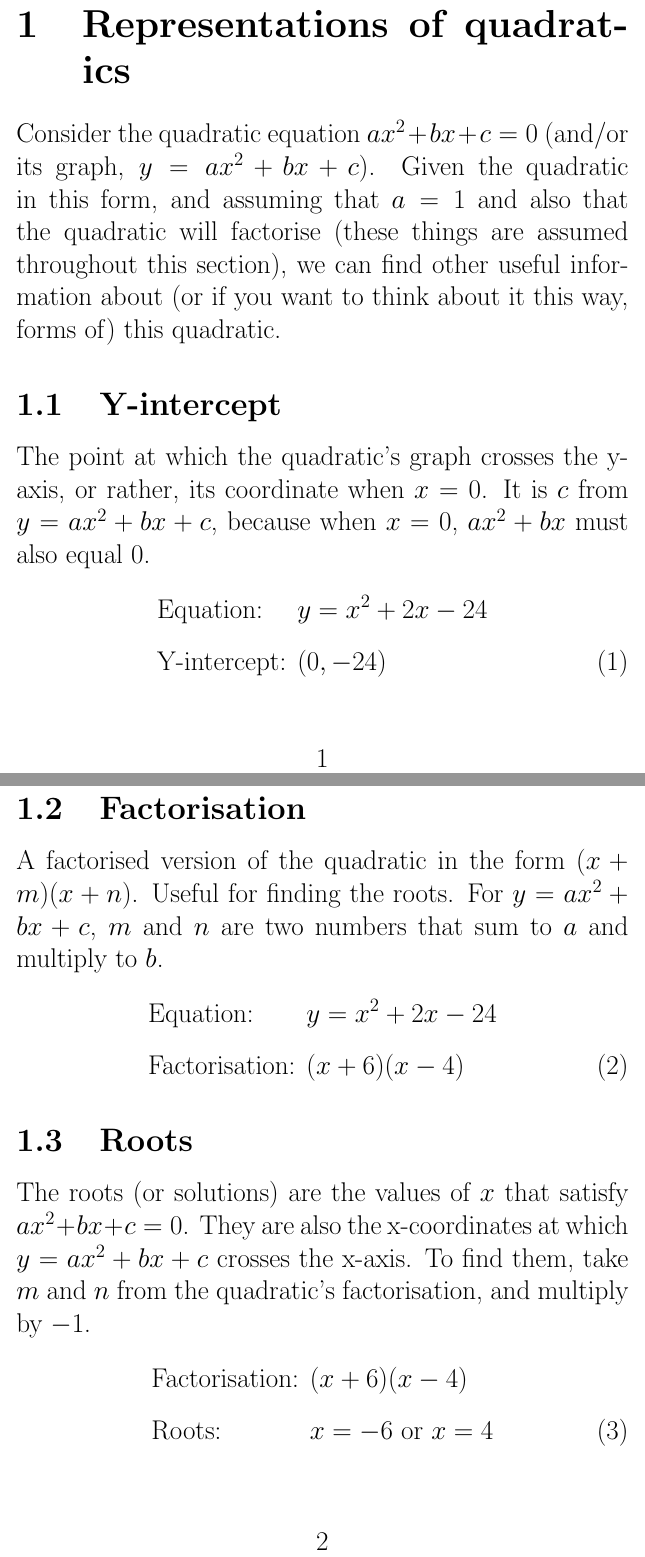
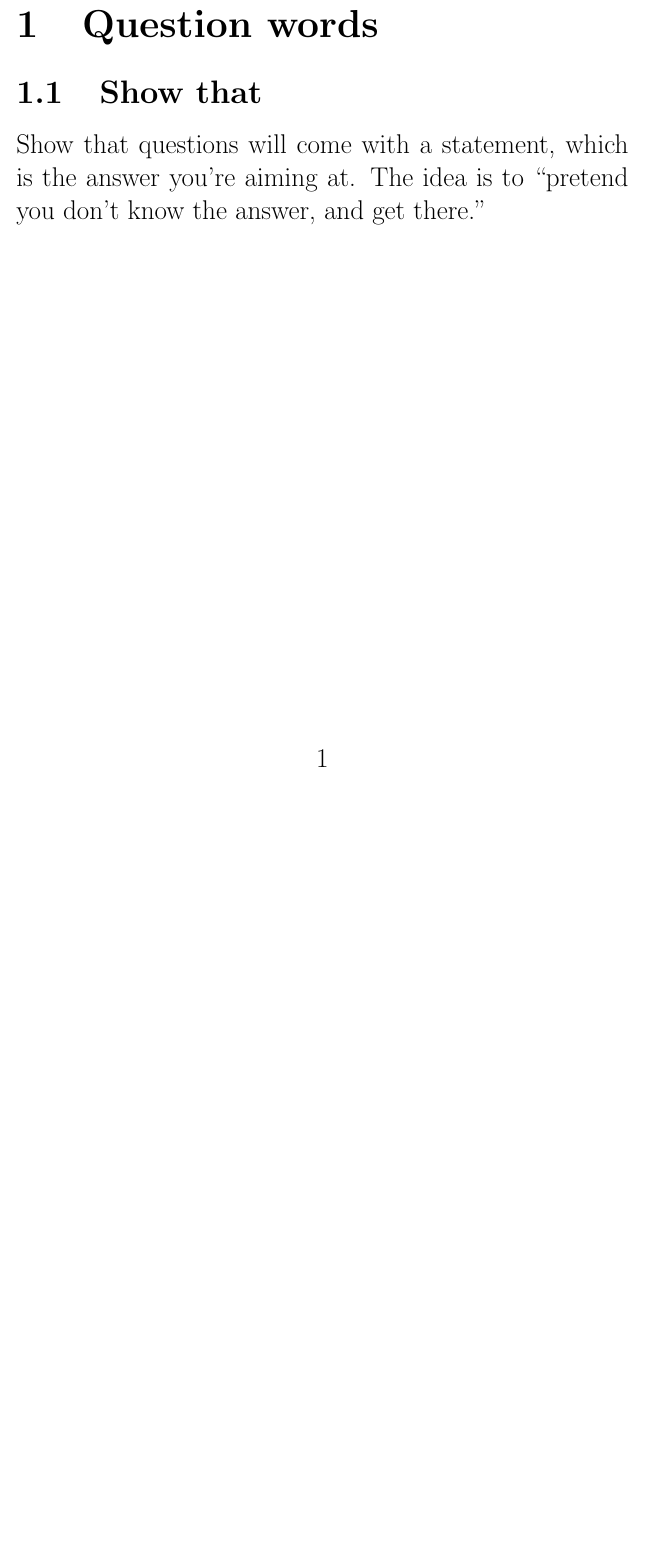
Before and after one commit to gforcedev/alevel, a LaTeX document (Maths/master.tex, which reads Maths/term1/question-words.tex): two parts of pages 1 and 2 of 9 before the commit and part of the page after it, the two joined at a grey line, cut at the place of the change, the shorter picture padded with empty space. Compiled offline with pdfLaTeX.

Commit message:
Add question-words with "show that"

```diff
--- /dev/null
+++ b/Maths/term1/question-words.tex
@@ -0,0 +1,3 @@
+\section{Question words}
+\subsection{Show that}
+Show that questions will come with a statement, which is the answer you're aiming at. The idea is to ``pretend you don't know the answer, and get there.''
```
Also changed, not shown: Maths/master.tex (+3 -2 lines), Maths/master.pdf.
